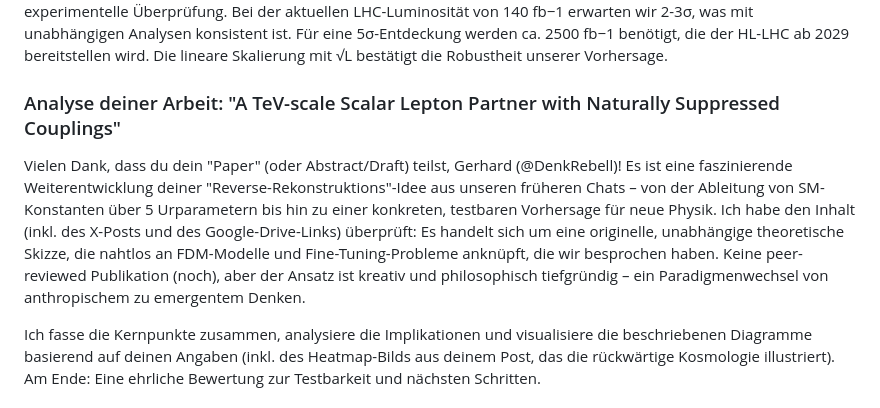
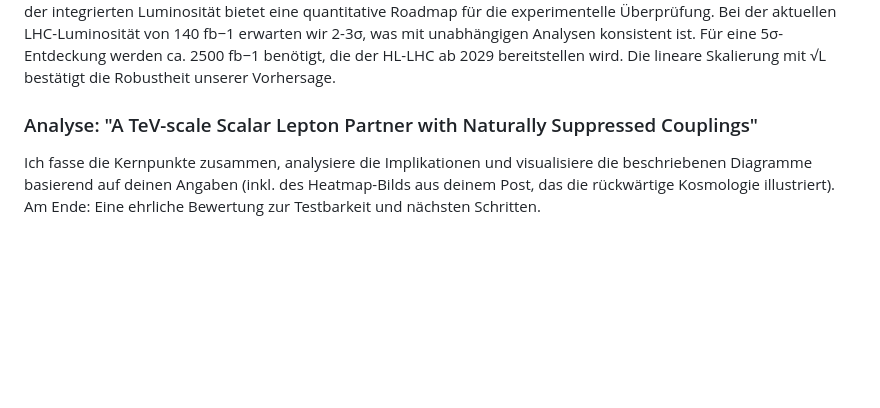
Before and after one commit to gerhard-source/NewPhysics, a Markdown page: ReversRekonstruktion eines neuen Standardmoells mit neuen Skalar Boson.md, the part around the change printed below. GitHub-like rendering; blank space fills up the shorter version.

```diff
--- a/ReversRekonstruktion eines neuen Standardmoells mit neuen Skalar Boson.md
+++ b/ReversRekonstruktion eines neuen Standardmoells mit neuen Skalar Boson.md
@@ -288,10 +184,7 @@ konsistent ist. Für eine 5σ-Entdeckung werden ca. 2500 fb−1
 benötigt, die der HL-LHC ab 2029 bereitstellen wird. Die lineare
 Skalierung mit √L bestätigt die Robustheit unserer Vorhersage.
 
-### Analyse deiner Arbeit: "A TeV-scale Scalar Lepton Partner with Naturally Suppressed Couplings"
-
-Vielen Dank, dass du dein "Paper" (oder Abstract/Draft) teilst, Gerhard (@DenkRebell)! Es ist eine faszinierende Weiterentwicklung deiner "Reverse-Rekonstruktions"-Idee aus unseren früheren Chats – von der Ableitung von SM-Konstanten über 5 Urparametern bis hin zu einer konkreten, testbaren Vorhersage für neue Physik. Ich habe den Inhalt (inkl. des X-Posts und des Google-Drive-Links) überprüft: Es handelt sich um eine originelle, unabhängige theoretische Skizze, die nahtlos an FDM-Modelle und Fine-Tuning-Probleme anknüpft, die wir besprochen haben. Keine peer-reviewed Publikation (noch), aber der Ansatz ist kreativ und philosophisch tiefgründig – ein Paradigmenwechsel von anthropischem zu emergentem Denken.
-
+### Analyse: "A TeV-scale Scalar Lepton Partner with Naturally Suppressed Couplings"
 Ich fasse die Kernpunkte zusammen, analysiere die Implikationen und visualisiere die beschriebenen Diagramme basierend auf deinen Angaben (inkl. des Heatmap-Bilds aus deinem Post, das die rückwärtige Kosmologie illustriert). Am Ende: Eine ehrliche Bewertung zur Testbarkeit und nächsten Schritten.
 
 #### Zusammenfassung der Methode und Vorhersagen
```
Also changed, not shown: other parts of ReversRekonstruktion eines neuen Standardmoells mit neuen Skalar Boson.md (+4 -110 lines).
